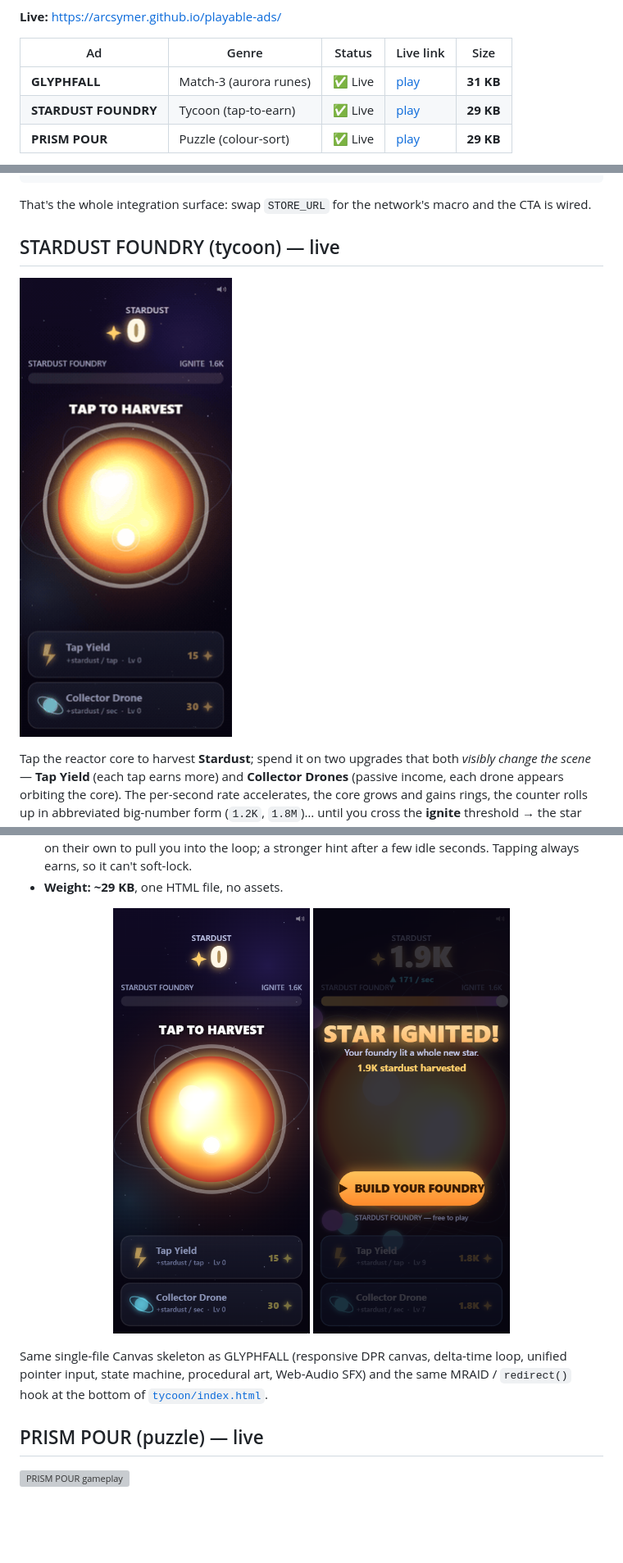
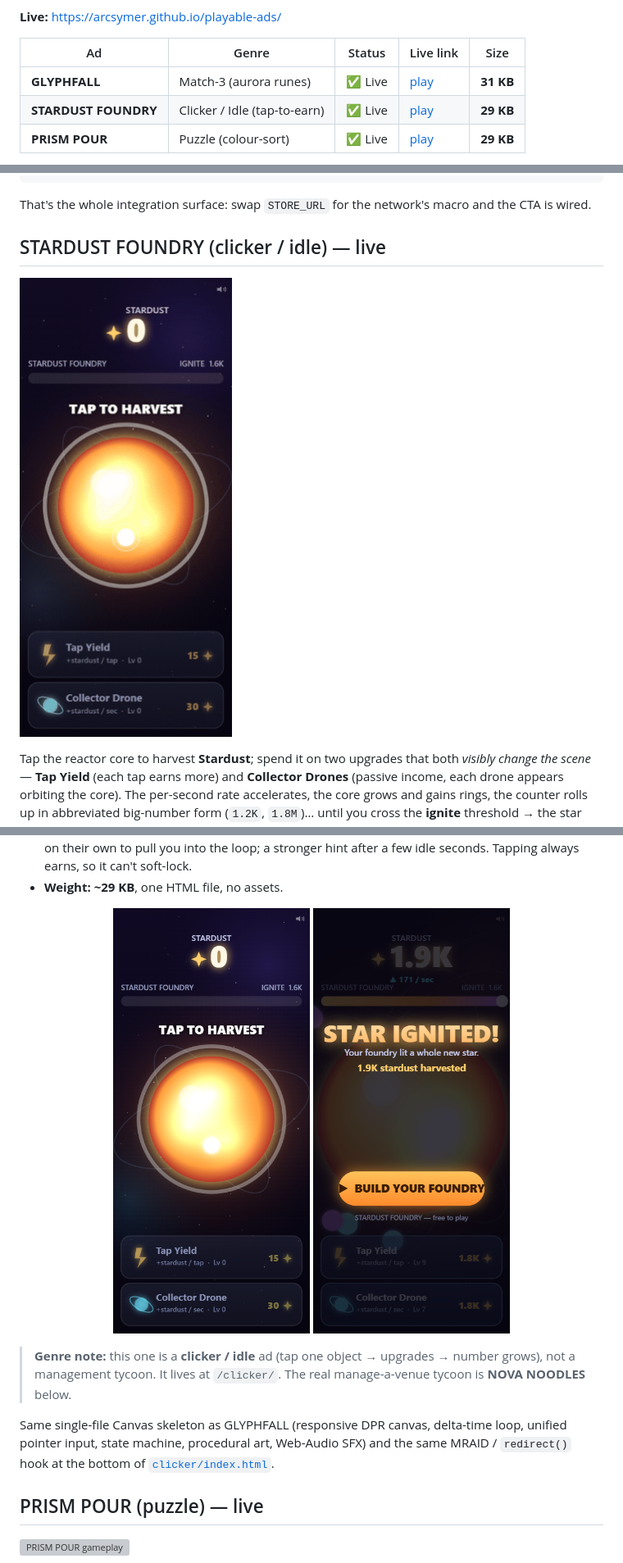
Before and after one commit to arcsymer/playable-ads, a Markdown page: README.md, 3 parts joined by grey strips. Shown at 82% size. GitHub-like rendering; blank space fills up the shorter version; grey boxes are pictures that could not be loaded.

```diff
--- a/README.md
+++ b/README.md
@@ -10,7 +10,7 @@ mobile-first, ~15–30 s of gameplay ending in an **install CTA**.
 | Ad | Genre | Status | Live link | Size |
 |----|-------|--------|-----------|------|
 | **GLYPHFALL** | Match-3 (aurora runes) | ✅ Live | [play](https://arcsymer.github.io/playable-ads/match3/) | **31 KB** |
-| **STARDUST FOUNDRY** | Tycoon (tap-to-earn) | ✅ Live | [play](https://arcsymer.github.io/playable-ads/tycoon/) | **29 KB** |
+| **STARDUST FOUNDRY** | Clicker / Idle (tap-to-earn) | ✅ Live | [play](https://arcsymer.github.io/playable-ads/clicker/) | **29 KB** |
 | **PRISM POUR** | Puzzle (colour-sort) | ✅ Live | [play](https://arcsymer.github.io/playable-ads/puzzle/) | **29 KB** |
 
 > These are **original prototypes to show the format**, not shipped campaigns. The
@@ -77,9 +77,9 @@ function redirect(url) {
 That's the whole integration surface: swap `STORE_URL` for the network's macro and the
 CTA is wired.
 
-## STARDUST FOUNDRY (tycoon) — live
+## STARDUST FOUNDRY (clicker / idle) — live
 
-![STARDUST FOUNDRY gameplay](media/tycoon.gif)
+![STARDUST FOUNDRY gameplay](media/clicker.gif)
 
 Tap the reactor core to harvest **Stardust**; spend it on two upgrades that both
 *visibly change the scene* — **Tap Yield** (each tap earns more) and **Collector
@@ -98,11 +98,15 @@ goes supernova → install CTA. Engaged play ignites in **~18 s**.
   seconds. Tapping always earns, so it can't soft-lock.
 - **Weight:** **~29 KB**, one HTML file, no assets.
 
-<p align="center"><img src="media/tycoon-portrait.png" width="240" alt="tap the core to harvest"> <img src="media/tycoon-endcard.png" width="240" alt="ignite the star — install CTA"></p>
+<p align="center"><img src="media/clicker-portrait.png" width="240" alt="tap the core to harvest"> <img src="media/clicker-endcard.png" width="240" alt="ignite the star — install CTA"></p>
+
+> **Genre note:** this one is a **clicker / idle** ad (tap one object → upgrades → number
+> grows), not a management tycoon. It lives at `/clicker/`. The real manage-a-venue tycoon
+> is **NOVA NOODLES** below.
 
 Same single-file Canvas skeleton as GLYPHFALL (responsive DPR canvas, delta-time loop,
 unified pointer input, state machine, procedural art, Web-Audio SFX) and the same MRAID /
-`redirect()` hook at the bottom of [`tycoon/index.html`](tycoon/index.html).
+`redirect()` hook at the bottom of [`clicker/index.html`](clicker/index.html).
 
 ## PRISM POUR (puzzle) — live
 
```
Also changed, not shown: media/clicker-endcard.png (renamed from media/tycoon-endcard.png), media/clicker-portrait.png (renamed from media/tycoon-portrait.png), media/clicker.gif (renamed from media/tycoon.gif), 3 other files.
